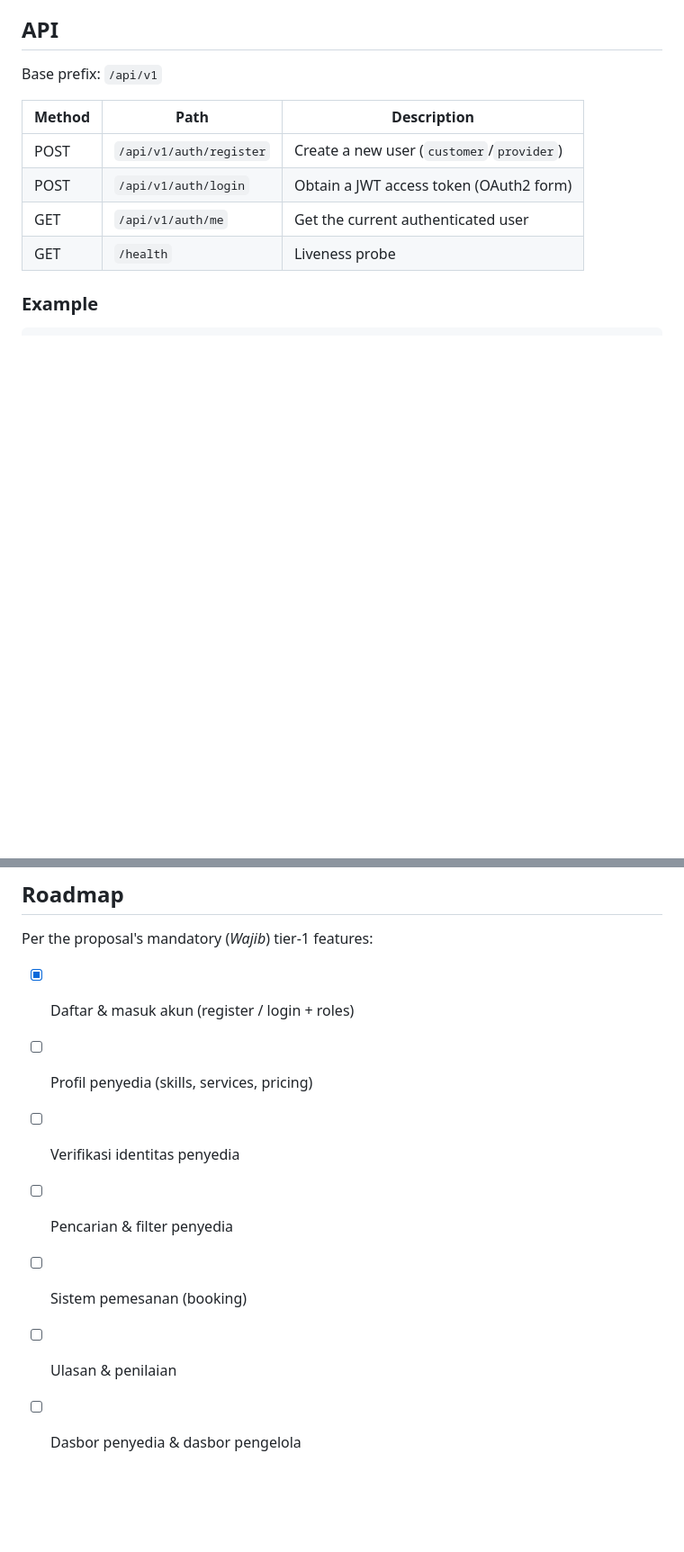
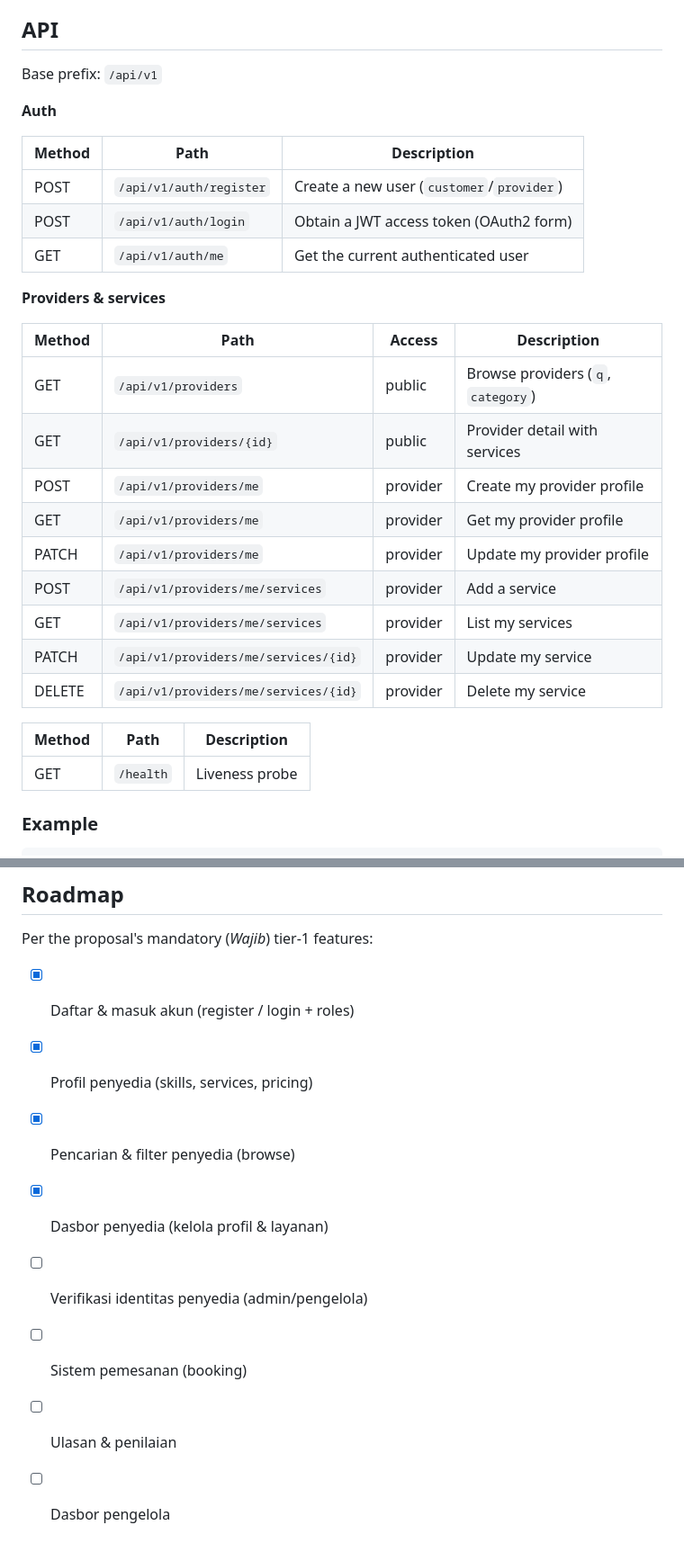
Before and after one commit to Yuukong-JP/yorozuya, a Markdown page: README.md, 2 parts joined by grey strips. Shown at 90% size. Drawn GitHub-style; blank space fills up the shorter version.

Commit message:
Document provider endpoints and update roadmap
Co-Authored-By: Claude Opus 4.8 <noreply@anthropic.com>
Claude-Session: https://claude.ai/code/session_01FX8E2H5yhJ7PoRQEaWu2Cu

```diff
--- a/README.md
+++ b/README.md
@@ -107,12 +107,31 @@ uvicorn app.main:app --reload
 
 Base prefix: `/api/v1`
 
+**Auth**
+
 | Method | Path                    | Description                              |
 | ------ | ----------------------- | ---------------------------------------- |
 | POST   | `/api/v1/auth/register` | Create a new user (`customer`/`provider`)|
 | POST   | `/api/v1/auth/login`    | Obtain a JWT access token (OAuth2 form)  |
 | GET    | `/api/v1/auth/me`       | Get the current authenticated user       |
-| GET    | `/health`               | Liveness probe                           |
+
+**Providers & services**
+
+| Method | Path                                  | Access   | Description                          |
+| ------ | ------------------------------------- | -------- | ----------------------------------- |
+| GET    | `/api/v1/providers`                   | public   | Browse providers (`q`, `category`)  |
+| GET    | `/api/v1/providers/{id}`              | public   | Provider detail with services       |
+| POST   | `/api/v1/providers/me`                | provider | Create my provider profile          |
+| GET    | `/api/v1/providers/me`                | provider | Get my provider profile             |
+| PATCH  | `/api/v1/providers/me`                | provider | Update my provider profile          |
+| POST   | `/api/v1/providers/me/services`       | provider | Add a service                       |
+| GET    | `/api/v1/providers/me/services`       | provider | List my services                    |
+| PATCH  | `/api/v1/providers/me/services/{id}`  | provider | Update my service                   |
+| DELETE | `/api/v1/providers/me/services/{id}`  | provider | Delete my service                   |
+
+| Method | Path        | Description       |
+| ------ | ----------- | ----------------- |
+| GET    | `/health`   | Liveness probe    |
 
 ### Example
 
@@ -162,9 +181,10 @@ alembic downgrade -1
 Per the proposal's mandatory (*Wajib*) tier-1 features:
 
 - [x] Daftar & masuk akun (register / login + roles)
-- [ ] Profil penyedia (skills, services, pricing)
-- [ ] Verifikasi identitas penyedia
-- [ ] Pencarian & filter penyedia
+- [x] Profil penyedia (skills, services, pricing)
+- [x] Pencarian & filter penyedia (browse)
+- [x] Dasbor penyedia (kelola profil & layanan)
+- [ ] Verifikasi identitas penyedia (admin/pengelola)
 - [ ] Sistem pemesanan (booking)
 - [ ] Ulasan & penilaian
-- [ ] Dasbor penyedia & dasbor pengelola
+- [ ] Dasbor pengelola
```
